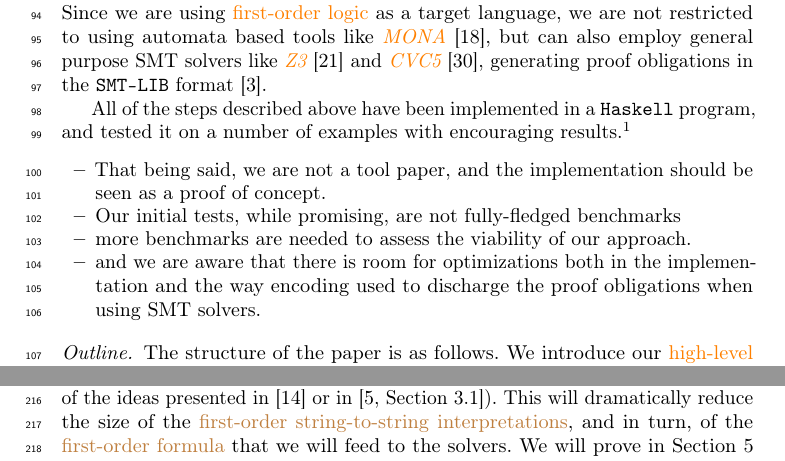
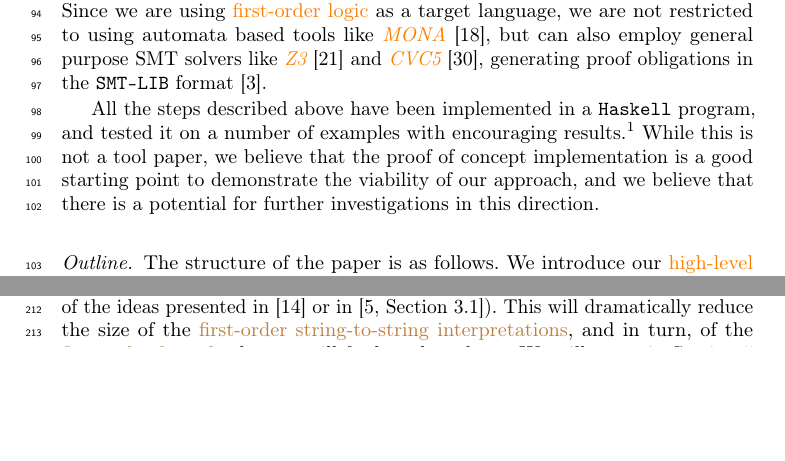
Before and after one commit to AliaumeL/polyregular-model-checking, a LaTeX thesis (paper/polycheck.lncs.tex, which reads paper/src/intro.tex): two parts of pages 3 and 7 of 31 before the commit and two parts of pages 3 and 6 of 31 after it, joined at a grey line, cut so that both start at the same text, the shorter picture padded with empty space. Compiled offline with pdfLaTeX; a LaTeX package or settings file that is missing is left out.

Commit message:
Better intro

```diff
--- a/paper/src/intro.tex
+++ b/paper/src/intro.tex
@@ -107,24 +107,14 @@ but can also employ general purpose SMT solvers like \intro{Z3} \cite{z3} and
 \intro{CVC5} \cite{cvc5}, generating proof obligations in the \texttt{SMT-LIB}
 format \cite{BARRETT17}.
 
-All of the steps described above have been implemented in a \texttt{Haskell}
+All the steps described above have been implemented in a \texttt{Haskell}
 program, and tested it on a number of examples with encouraging
 results.\footnote{An anonymized version of our code is available at
-\repositoryUrl.}
+\repositoryUrl.} While this is not a tool paper, we believe that the proof of
+concept implementation is a good starting point to demonstrate the viability of
+our approach, and we believe that there is a potential for further
+investigations in this direction.
 
-\begin{itemize}
-\item That being said, we are not a tool paper, and the implementation should
-  be seen as a proof of concept.
-
-\item Our initial tests, while promising, are not fully-fledged benchmarks
-
-\item more benchmarks are needed to assess the viability of our approach.
-
-\item and we are aware that there is room for
-optimizations both in the implementation and the way encoding used
-to discharge the proof obligations when using SMT solvers.
-
-\end{itemize}
 
 \paragraph{Outline.} The structure of the paper is as follows. We introduce our
 \kl{high-level language} in \cref{sec:high-level}. In \cref{sec:polyregular},
```
